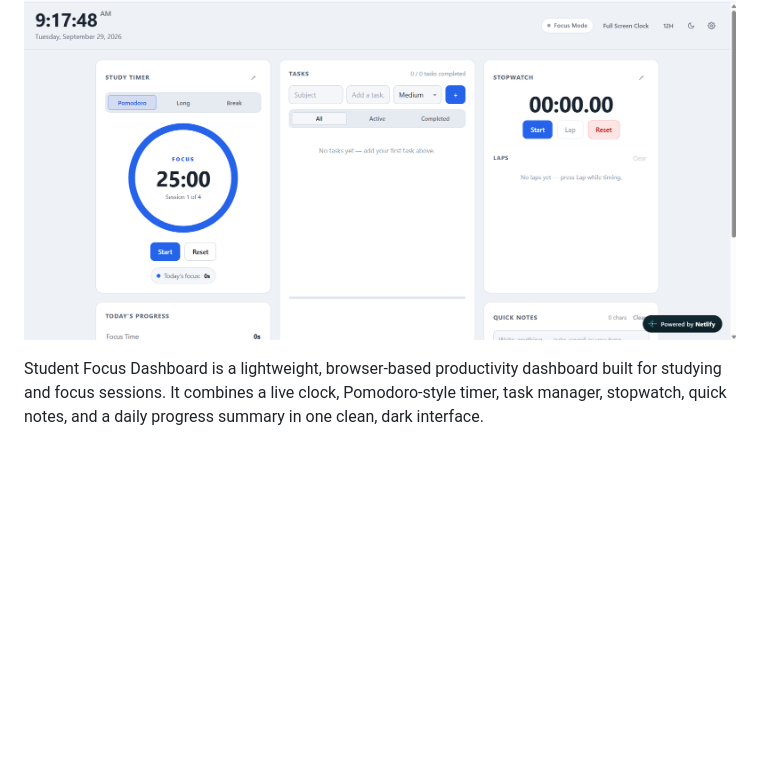
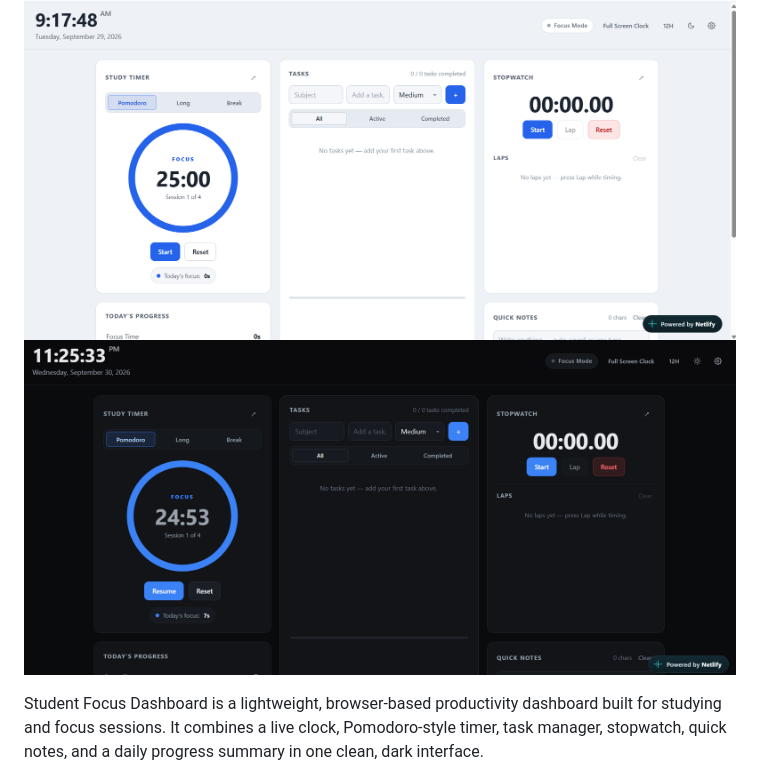
Before and after one commit to pratappatra078/student-focus-dashboard, a Markdown page: README.md, the part around the change. Rendered like a GitHub page; pictures changed too: student-focus-dashboard-night.png (added); blank space fills up the shorter version.

Commit message:
night mode screenshot add

```diff
--- a/README.md
+++ b/README.md
@@ -1,6 +1,7 @@
 # Student Focus Dashboard
 
 ![Student Focus Dashboard screenshot](student-focus-dashboard.png)
+![night mode](student-focus-dashboard-night.png)
 
 Student Focus Dashboard is a lightweight, browser-based productivity dashboard built for studying and focus sessions. It combines a live clock, Pomodoro-style timer, task manager, stopwatch, quick notes, and a daily progress summary in one clean, dark interface.
 
```
